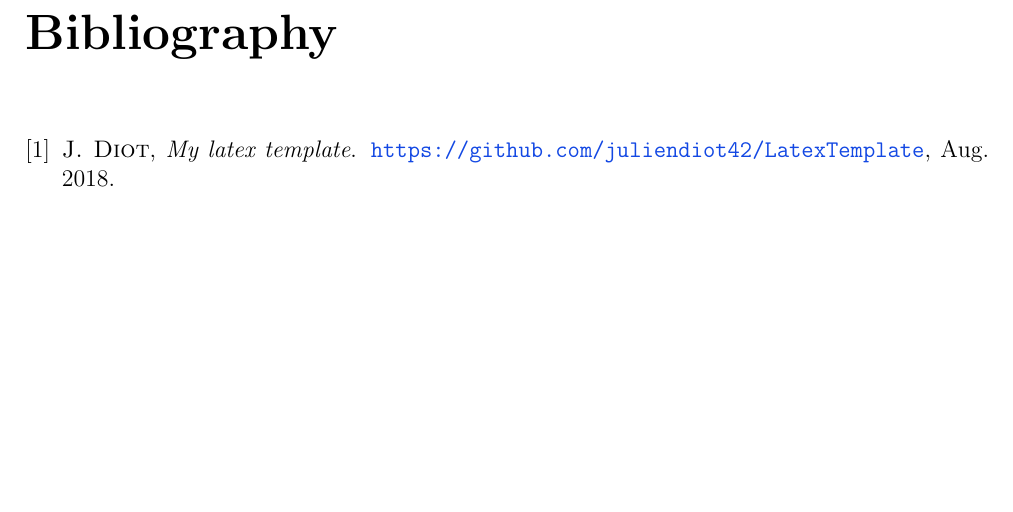
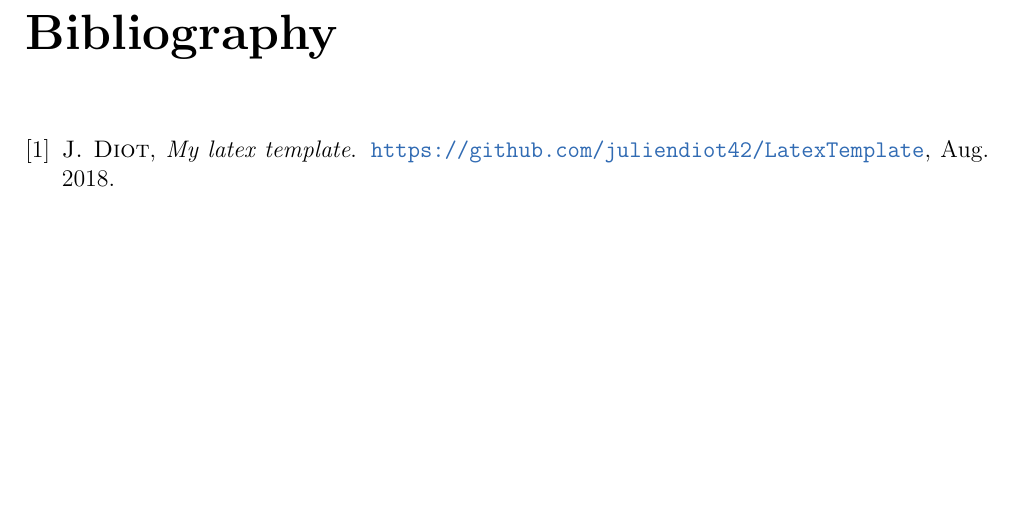
Before and after one commit to juliendiot42/LatexTemplate, a LaTeX document (report/LatexTemplate_main.tex): part of page 14 of 17, cut so that both start at the same text. Compiled offline with pdfLaTeX.

Commit message:
small refact

```diff
--- a/report/LatexTemplate_main.tex
+++ b/report/LatexTemplate_main.tex
@@ -23,6 +23,7 @@
 \usepackage{amsmath}  % LaTeX library of American Mathematical Society useful macros
 \usepackage{amssymb}  % To use math symbol
 \usepackage{amsfonts} % To use math font
+\usepackage{amsthm}   % Theorem, definition and proof
 
 % figures / tables:
 \usepackage{graphicx} % For graphic settings
@@ -88,7 +89,10 @@
 \definecolor{green}{RGB}{36,130,45}
 
 \definecolor{darkBlue}{RGB}{9,27,66}
-\definecolor{blue}{RGB}{19,72,227}
+\definecolor{blue}{RGB}{49, 107, 179}
+
+\definecolor{purple}{RGB}{179, 49, 172}
+\definecolor{brown}{RGB}{179, 121, 49}
 
 
 
@@ -169,7 +173,14 @@
 \newcommand{\T}{\mathcal{T}}% Student distribution symb
 \newcommand{\R}{\mathbb{R}} % Real number symb
 
+% environment
+\newenvironment{noteJD}
+{\color{blue} \textit{Notes Julien: }}
+{}
 
+\newenvironment{note2}
+{\color{darkRed} \textit{Notes style2: }}
+{}
 
 % ====================================================================================
 % ====================================================================================
```
Also changed, not shown: report/LatexTemplate_main.tex (4 more changed lines).
